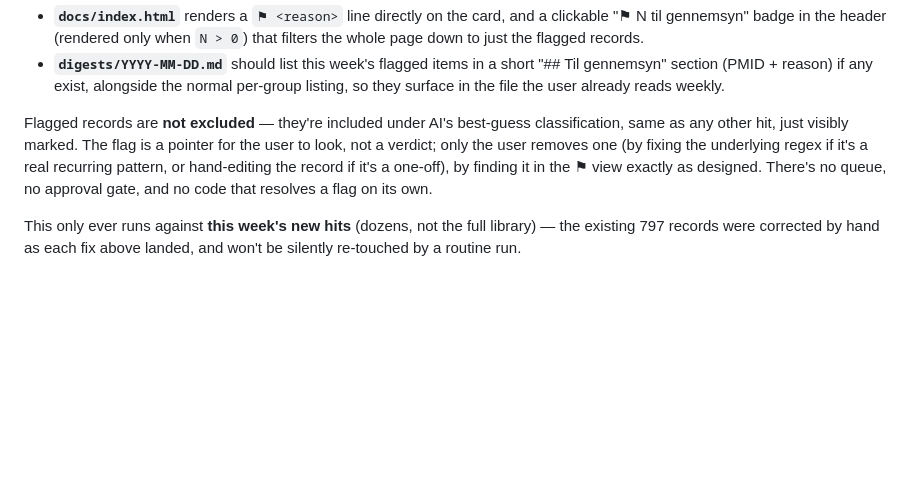
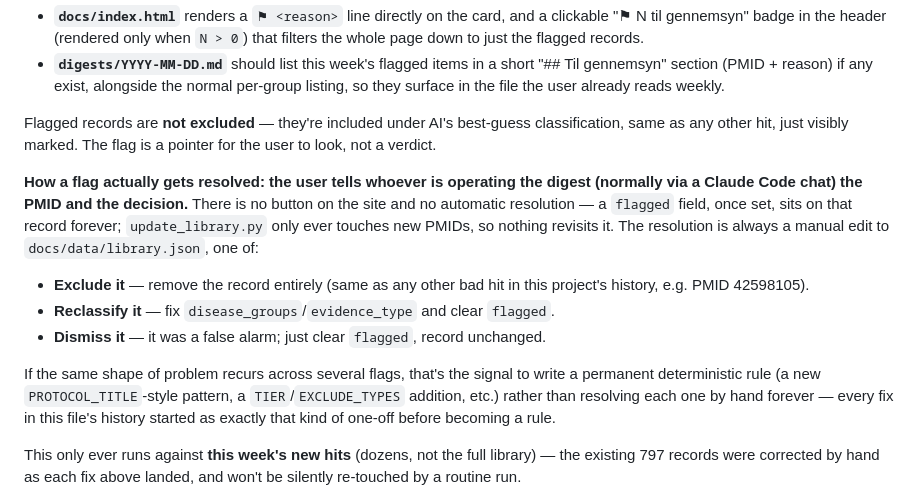
Before and after one commit to jesperlindhardsen/rheum-digest, a Markdown page: ROUTINE.md, the part around the change. Rendered like a GitHub page; blank space fills up the shorter version.

Commit message:
Document how a flag actually gets resolved
The previous commit built the visibility half (a flag surfaces on the site
and in the digest) but never said what happens next. There is no button on
the site and no code that clears a flagged field -- update_library.py only
touches new PMIDs, so a flag sits on a record forever unless someone edits
it by hand.

Documents the real resolution path for this project: the user tells whoever
operates the digest (via a Claude Code chat) the PMID and a decision --
exclude, reclassify, or dismiss as a false alarm -- and that's a manual edit
to docs/data/library.json, same as every fix already made in this file's
history. Also notes that a recurring flag shape is the signal to write a
permanent deterministic rule instead of resolving it by hand every time.

Co-Authored-By: Claude Opus 5 <noreply@anthropic.com>

```diff
--- a/ROUTINE.md
+++ b/ROUTINE.md
@@ -177,10 +177,24 @@ from there, both places the user already checks on their own schedule:
 
 Flagged records are **not excluded** — they're included under AI's best-guess
 classification, same as any other hit, just visibly marked. The flag is a pointer
-for the user to look, not a verdict; only the user removes one (by fixing the
-underlying regex if it's a real recurring pattern, or hand-editing the record if
-it's a one-off), by finding it in the ⚑ view exactly as designed. There's no queue,
-no approval gate, and no code that resolves a flag on its own.
+for the user to look, not a verdict.
+
+**How a flag actually gets resolved: the user tells whoever is operating the
+digest (normally via a Claude Code chat) the PMID and the decision.** There is
+no button on the site and no automatic resolution — a `flagged` field, once set,
+sits on that record forever; `update_library.py` only ever touches new PMIDs, so
+nothing revisits it. The resolution is always a manual edit to
+`docs/data/library.json`, one of:
+- **Exclude it** — remove the record entirely (same as any other bad hit in this
+  project's history, e.g. PMID 42598105).
+- **Reclassify it** — fix `disease_groups`/`evidence_type` and clear `flagged`.
+- **Dismiss it** — it was a false alarm; just clear `flagged`, record unchanged.
+
+If the same shape of problem recurs across several flags, that's the signal to
+write a permanent deterministic rule (a new `PROTOCOL_TITLE`-style pattern, a
+`TIER`/`EXCLUDE_TYPES` addition, etc.) rather than resolving each one by hand
+forever — every fix in this file's history started as exactly that kind of
+one-off before becoming a rule.
 
 This only ever runs against **this week's new hits** (dozens, not the full library) —
 the existing 797 records were corrected by hand as each fix above landed, and won't be
```
